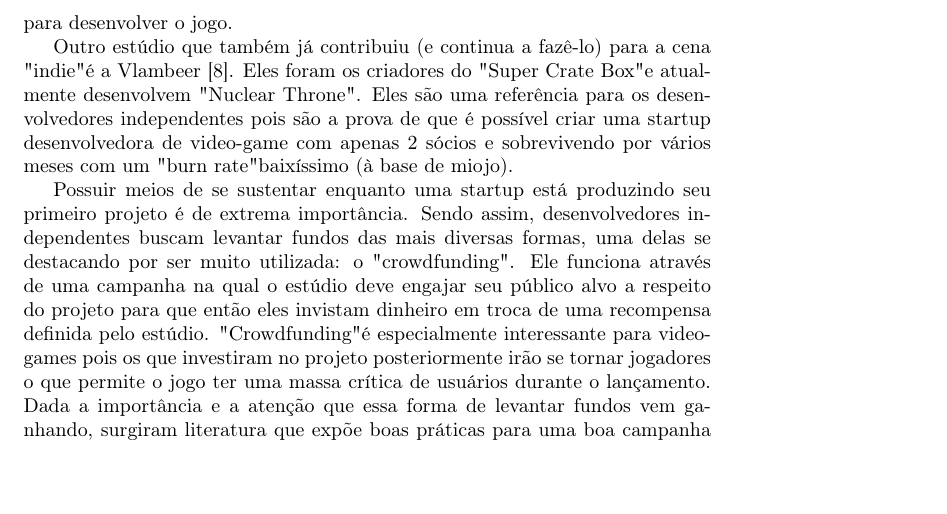
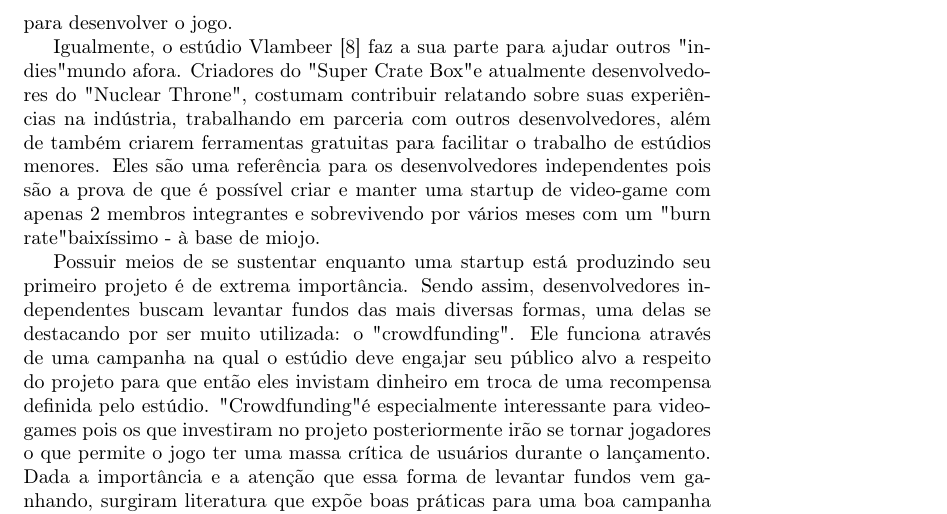
Before and after one commit to matheuslessarodrigues/ProjetoFinalTilt, a LaTeX document (main.tex, which reads TrabalhosRelacionados.tex): part of page 2 of 3, cut so that both start at the same text, the shorter picture padded with empty space. Compiled offline with pdfLaTeX.

Commit message:
mais sobre vlambeer

```diff
--- a/TrabalhosRelacionados.tex
+++ b/TrabalhosRelacionados.tex
@@ -6,7 +6,7 @@ Sendo uma área que vem ganhando cada vez mais reconhecimento e notoriedade, emp
 
 Uma grande mudança que a cena "indie" trouxe para a indústria foi uma maior colaboração dos membros que a compõem. Desenvolvedores indies não se vêem como competidores. Para que tenham alguma chance de competirem com os grandes títulos das empresas já consolidadas, eles colaboram entre si ajudando uns aos outros com suas experiências no mercado. Uma grande prova disso foram os dados de vendas do jogo "indie" Dustforce disponibilizados pelo estúdio "Hitbox Team" em seu blog [6], tipo de dados que não é facilmente encontrato em um mercado altamente competitivo. Nesse post, constam informações sobre como foi o desempenho de venda do jogo nas plataformas virtuais "Steam" e "Humble Bundle". Além disso, o post também continham os custos necessários para desenvolver o jogo.
 
-Outro estúdio que também já contribuiu (e continua a fazê-lo) para a cena "indie" é a Vlambeer [8]. Eles foram os criadores do "Super Crate Box" e atualmente desenvolvem "Nuclear Throne". Eles são uma referência para os desenvolvedores independentes pois são a prova de que é possível criar uma startup desenvolvedora de video-game com apenas 2 sócios e sobrevivendo por vários meses com um "burn rate" baixíssimo (à base de miojo).
+Igualmente, o estúdio Vlambeer [8] faz a sua parte para ajudar outros "indies" mundo afora. Criadores do "Super Crate Box" e atualmente desenvolvedores do "Nuclear Throne", costumam contribuir relatando sobre suas experiências na indústria, trabalhando em parceria com outros desenvolvedores, além de também criarem ferramentas gratuitas para facilitar o trabalho de estúdios menores. Eles são uma referência para os desenvolvedores independentes pois são a prova de que é possível criar e manter uma startup de video-game com apenas 2 membros integrantes e sobrevivendo por vários meses com um "burn rate" baixíssimo - à base de miojo.
 
 Possuir meios de se sustentar enquanto uma startup está produzindo seu primeiro projeto é de extrema importância. Sendo assim, desenvolvedores independentes buscam levantar fundos das mais diversas formas, uma delas se destacando por ser muito utilizada: o "crowdfunding". Ele funciona através de uma campanha na qual o estúdio deve engajar seu público alvo a respeito do projeto para que então eles invistam dinheiro em troca de uma recompensa definida pelo estúdio. "Crowdfunding" é especialmente interessante para video-games pois os que investiram no projeto posteriormente irão se tornar jogadores o que permite o jogo ter uma massa crítica de usuários durante o lançamento. Dada a importância e a atenção que essa forma de levantar fundos vem ganhando, surgiram literatura que expõe boas práticas para uma boa campanha assim como projetos financiados com sucesso, como é o caso do livro "The Crowdfunding Bible". [4]
 
```
